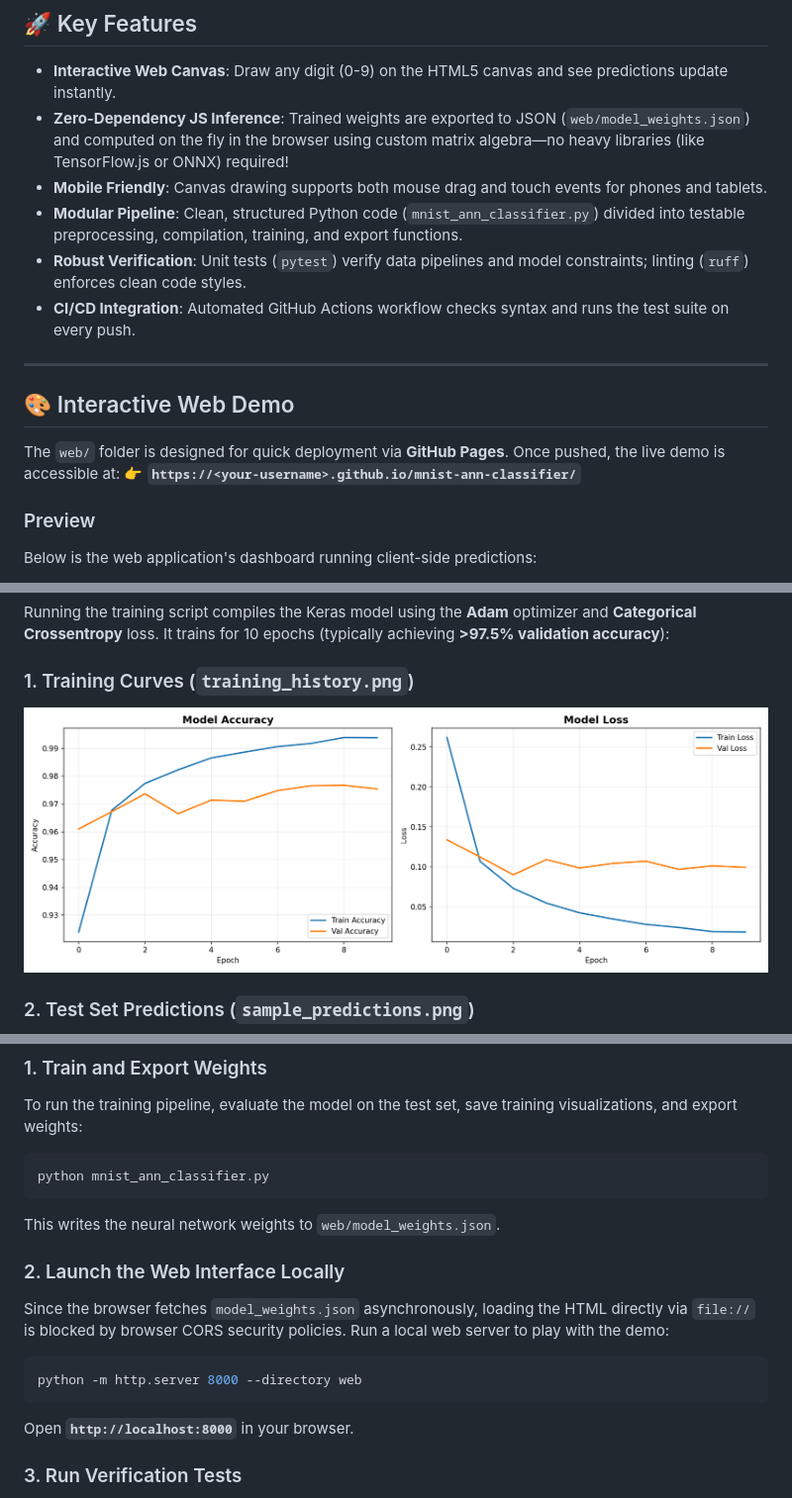
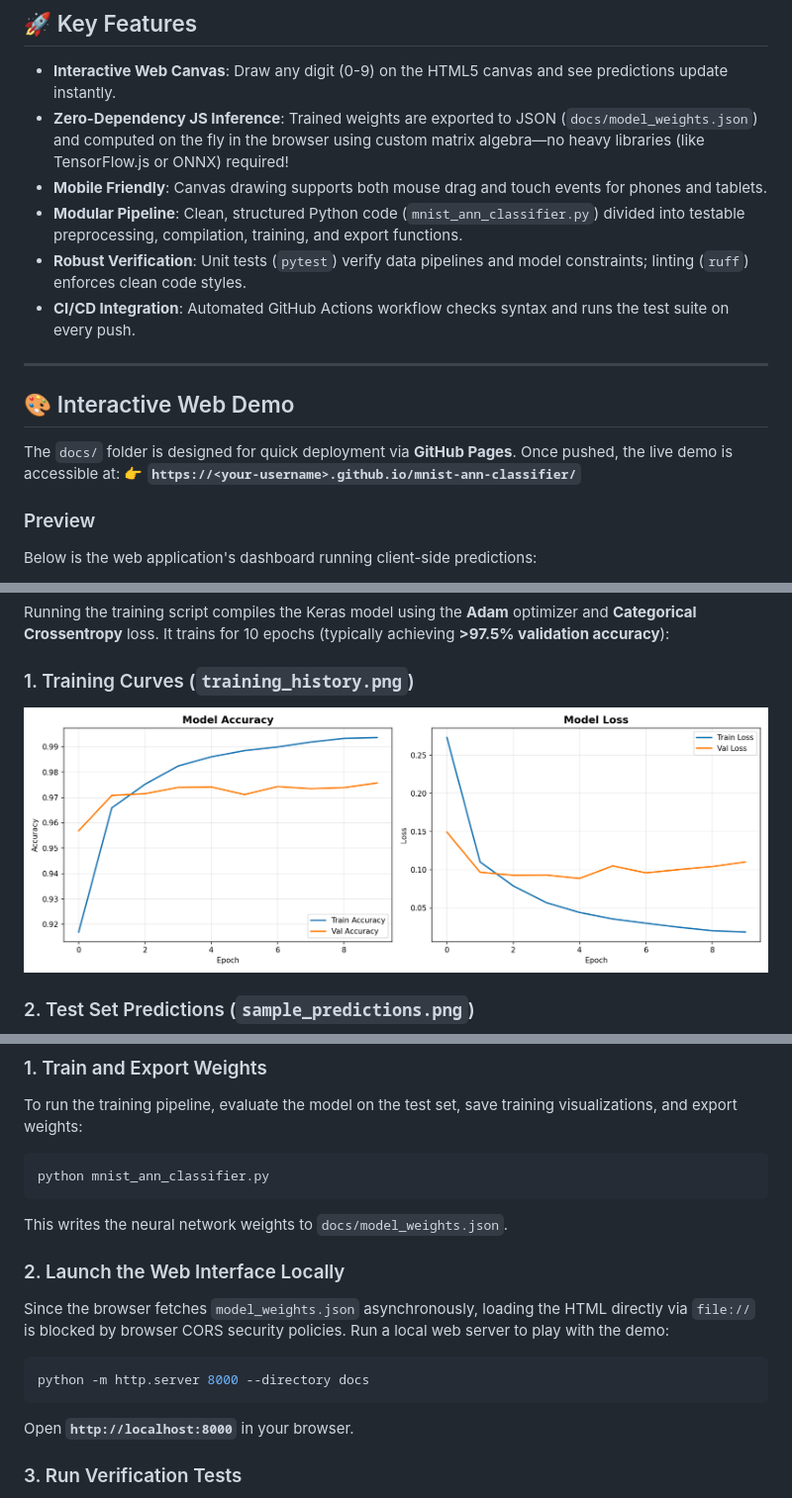
Before and after one commit to Mukilan-s18/mnist-ann-classifier, a Markdown page: README.md, 3 parts joined by grey strips. Shown at 99% size. GitHub-like rendering; pictures changed too: training_history.png.

Commit message:
Migrate web/ to docs/ to support native GitHub Pages deployment

````diff
--- a/README.md
+++ b/README.md
@@ -13,7 +13,7 @@ An end-to-end, highly visual project implementing a fully-connected Artificial N
 ## 🚀 Key Features
 
 * **Interactive Web Canvas**: Draw any digit (0-9) on the HTML5 canvas and see predictions update instantly.
-* **Zero-Dependency JS Inference**: Trained weights are exported to JSON (`web/model_weights.json`) and computed on the fly in the browser using custom matrix algebra—no heavy libraries (like TensorFlow.js or ONNX) required!
+* **Zero-Dependency JS Inference**: Trained weights are exported to JSON (`docs/model_weights.json`) and computed on the fly in the browser using custom matrix algebra—no heavy libraries (like TensorFlow.js or ONNX) required!
 * **Mobile Friendly**: Canvas drawing supports both mouse drag and touch events for phones and tablets.
 * **Modular Pipeline**: Clean, structured Python code (`mnist_ann_classifier.py`) divided into testable preprocessing, compilation, training, and export functions.
 * **Robust Verification**: Unit tests (`pytest`) verify data pipelines and model constraints; linting (`ruff`) enforces clean code styles.
@@ -23,7 +23,7 @@ An end-to-end, highly visual project implementing a fully-connected Artificial N
 
 ## 🎨 Interactive Web Demo
 
-The `web/` folder is designed for quick deployment via **GitHub Pages**. Once pushed, the live demo is accessible at:
+The `docs/` folder is designed for quick deployment via **GitHub Pages**. Once pushed, the live demo is accessible at:
 👉 **`https://<your-username>.github.io/mnist-ann-classifier/`**
 
 ### Preview
@@ -108,12 +108,12 @@ To run the training pipeline, evaluate the model on the test set, save training
 ```bash
 python mnist_ann_classifier.py
 ```
-This writes the neural network weights to `web/model_weights.json`.
+This writes the neural network weights to `docs/model_weights.json`.
 
 ### 2. Launch the Web Interface Locally
 Since the browser fetches `model_weights.json` asynchronously, loading the HTML directly via `file://` is blocked by browser CORS security policies. Run a local web server to play with the demo:
 ```bash
-python -m http.server 8000 --directory web
+python -m http.server 8000 --directory docs
 ```
 Open **`http://localhost:8000`** in your browser.
 
````
Also changed, not shown: CONTRIBUTING.md (+3 -3 lines), sample_predictions.png, 9 other files.
